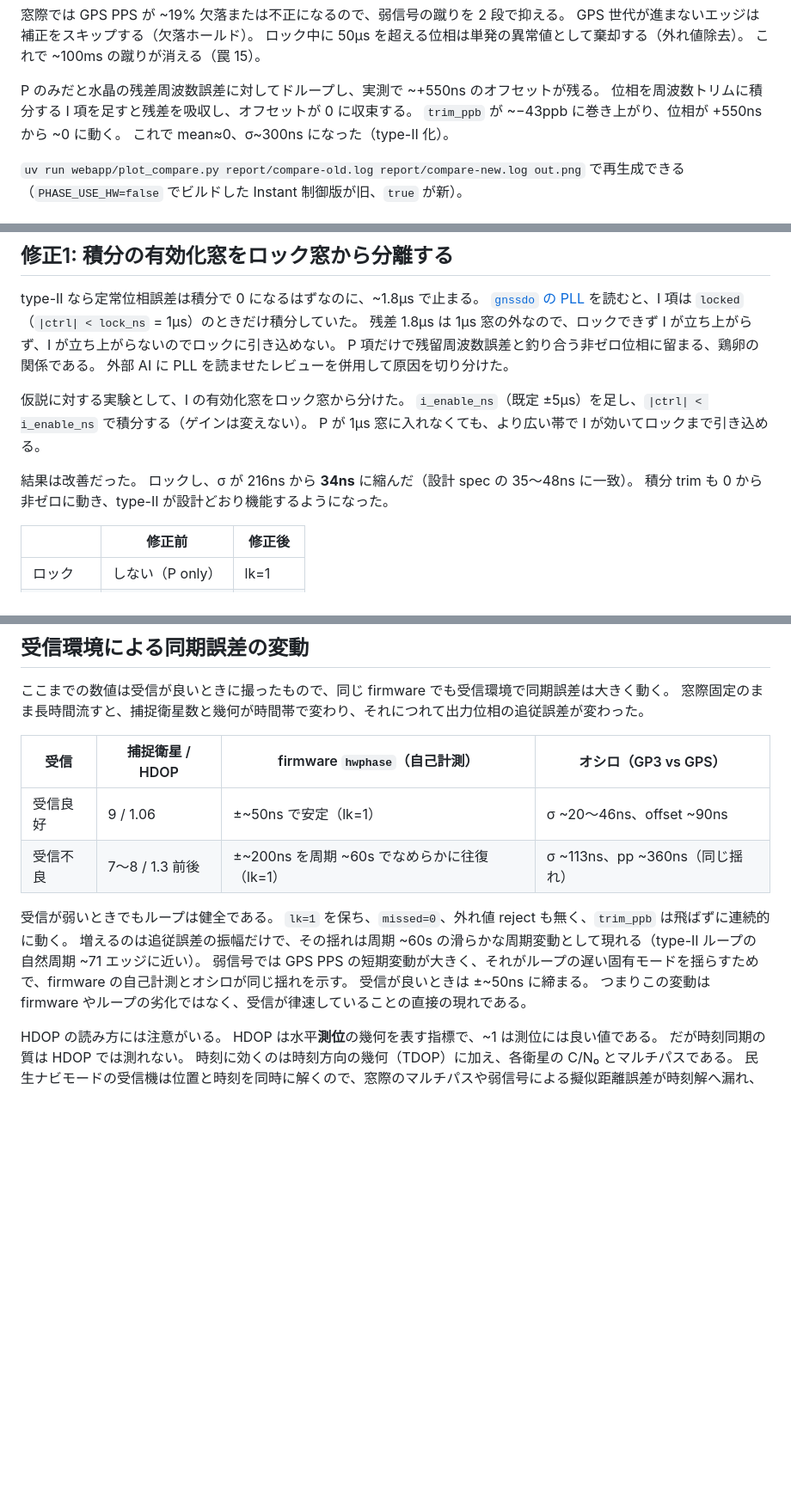
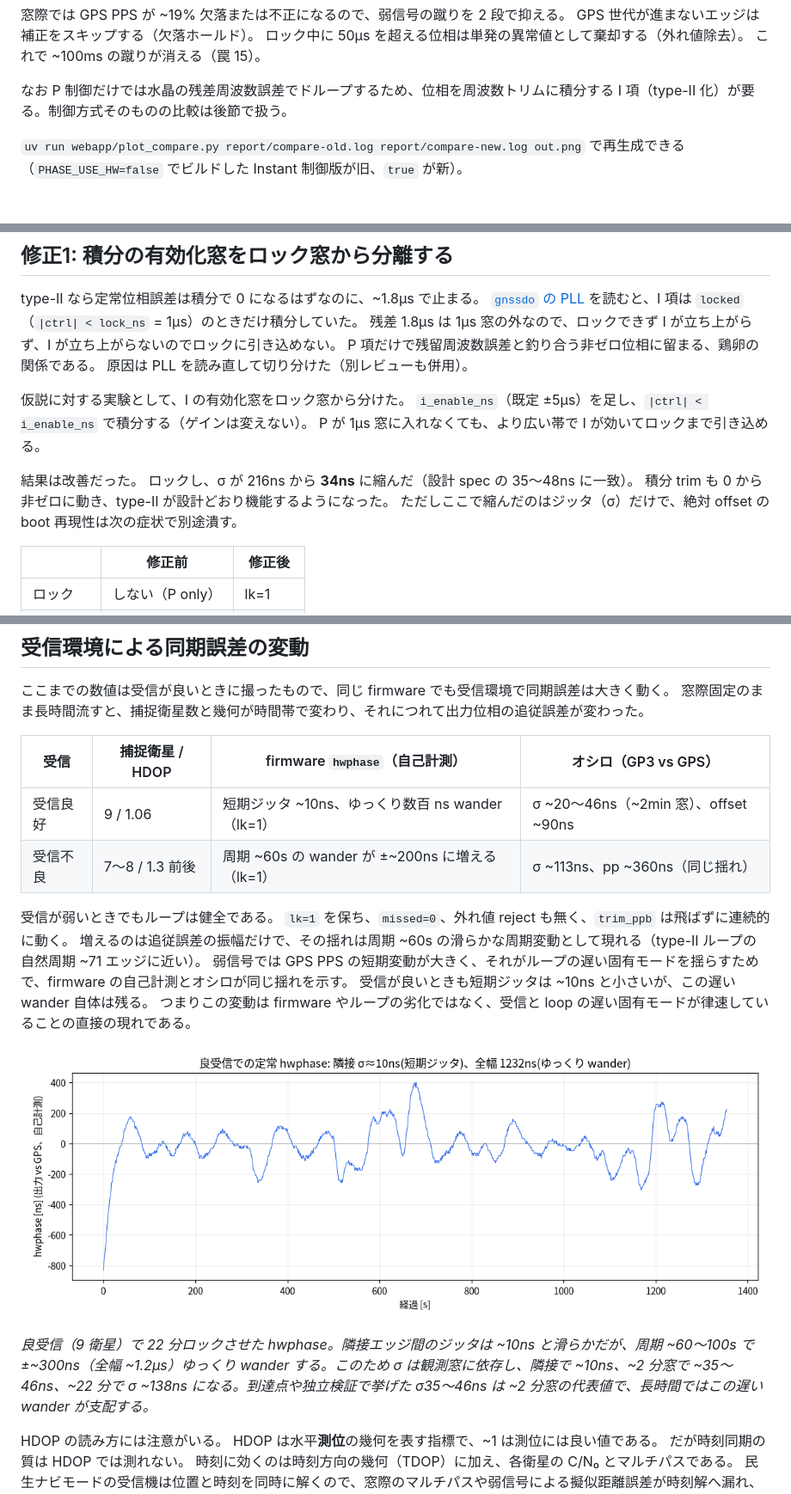
Before and after one commit to sksat/pico-gnss, a Markdown page: report/REPORT.md, 3 parts joined by grey strips. Shown at 86% size. Rendered like a GitHub page; pictures changed too: report/steady-good.png (added); blank space fills up the shorter version.

Commit message:
report: 良受信の定常 hwphase 図を追加 + σ の観測窓依存を明記 + 文章レビュー反映
良受信の「様子」が値だけだったので、22 分の定常 hwphase 図(steady-good.png)を追加。
短期ジッタ ~10ns に対しゆっくり ±~300ns(全幅 ~1.2µs)wander する様子を示す。
これで σ が観測窓依存(隣接~10ns / ~2min~35-46ns / ~22min~138ns)と分かり、
レポート各所の σ 値(10/35/46/113ns)の食い違いを統一的に説明。受信変動表の
「±50ns で安定」を短期ジッタ/遅い wander の表現に修正。

smart-friend 文章レビュー反映:
- PIO 節の制御段落(I項/σ300ns)を後節への一文に圧縮(時系列の先取り・σ300ns 重複を解消)
- 修正1 に「縮んだのは σ だけ、offset/boot 再現性は次で潰す」と因果を補強
- 到達点表の図参照 ④/① を本文の A-D 系に統一(図B/図D)
- 「σ も offset も受信機で決まる」→「σ は主に受信機、offset は+未較正の固定遅延」
- 「上昇への転じ」→「上昇に転じる点」、本文の「外部 AI」を薄める

Co-Authored-By: Claude Opus 4.8 (1M context) <noreply@anthropic.com>

```diff
--- a/report/REPORT.md
+++ b/report/REPORT.md
@@ -61,10 +61,7 @@ GPS 世代が進まないエッジは補正をスキップする（欠落ホー
 ロック中に 50µs を超える位相は単発の異常値として棄却する（外れ値除去）。
 これで ~100ms の蹴りが消える（罠 15）。
 
-P のみだと水晶の残差周波数誤差に対してドループし、実測で ~+550ns のオフセットが残る。
-位相を周波数トリムに積分する I 項を足すと残差を吸収し、オフセットが 0 に収束する。
-`trim_ppb` が ~−43ppb に巻き上がり、位相が +550ns から ~0 に動く。
-これで mean≈0、σ~300ns になった（type-II 化）。
+なお P 制御だけでは水晶の残差周波数誤差でドループするため、位相を周波数トリムに積分する I 項（type-II 化）が要る。制御方式そのものの比較は後節で扱う。
 
 `uv run webapp/plot_compare.py report/compare-old.log report/compare-new.log out.png` で再生成できる（`PHASE_USE_HW=false` でビルドした Instant 制御版が旧、`true` が新）。
 
@@ -123,7 +120,7 @@ type-II なら定常位相誤差は積分で 0 になるはずなのに、~1.8µ
 [`gnssdo` の PLL](../gnssdo/src/pll.rs) を読むと、I 項は `locked`（`|ctrl| < lock_ns` = 1µs）のときだけ積分していた。
 残差 1.8µs は 1µs 窓の外なので、ロックできず I が立ち上がらず、I が立ち上がらないのでロックに引き込めない。
 P 項だけで残留周波数誤差と釣り合う非ゼロ位相に留まる、鶏卵の関係である。
-外部 AI に PLL を読ませたレビューを併用して原因を切り分けた。
+原因は PLL を読み直して切り分けた（別レビューも併用）。
 
 仮説に対する実験として、I の有効化窓をロック窓から分けた。
 `i_enable_ns`（既定 ±5µs）を足し、`|ctrl| < i_enable_ns` で積分する（ゲインは変えない）。
@@ -132,6 +129,7 @@ P が 1µs 窓に入れなくても、より広い帯で I が効いてロック
 結果は改善だった。
 ロックし、σ が 216ns から **34ns** に縮んだ（設計 spec の 35〜48ns に一致）。
 積分 trim も 0 から非ゼロに動き、type-II が設計どおり機能するようになった。
+ただしここで縮んだのはジッタ（σ）だけで、絶対 offset の boot 再現性は次の症状で別途潰す。
 
 | | 修正前 | 修正後 |
 |---|---|---|
@@ -340,15 +338,19 @@ GPS ノイズの平均化で得をするのは短中期の H、水晶ドリフ
 
 | 受信 | 捕捉衛星 / HDOP | firmware `hwphase`（自己計測） | オシロ（GP3 vs GPS） |
 |---|---|---|---|
-| 受信良好 | 9 / 1.06 | ±~50ns で安定（lk=1） | σ ~20〜46ns、offset ~90ns |
-| 受信不良 | 7〜8 / 1.3 前後 | ±~200ns を周期 ~60s でなめらかに往復（lk=1） | σ ~113ns、pp ~360ns（同じ揺れ） |
+| 受信良好 | 9 / 1.06 | 短期ジッタ ~10ns、ゆっくり数百 ns wander（lk=1） | σ ~20〜46ns（~2min 窓）、offset ~90ns |
+| 受信不良 | 7〜8 / 1.3 前後 | 周期 ~60s の wander が ±~200ns に増える（lk=1） | σ ~113ns、pp ~360ns（同じ揺れ） |
 
 受信が弱いときでもループは健全である。
 `lk=1` を保ち、`missed=0`、外れ値 reject も無く、`trim_ppb` は飛ばずに連続的に動く。
 増えるのは追従誤差の振幅だけで、その揺れは周期 ~60s の滑らかな周期変動として現れる（type-II ループの自然周期 ~71 エッジに近い）。
 弱信号では GPS PPS の短期変動が大きく、それがループの遅い固有モードを揺らすためで、firmware の自己計測とオシロが同じ揺れを示す。
-受信が良いときは ±~50ns に締まる。
-つまりこの変動は firmware やループの劣化ではなく、受信が律速していることの直接の現れである。
+受信が良いときも短期ジッタは ~10ns と小さいが、この遅い wander 自体は残る。
+つまりこの変動は firmware やループの劣化ではなく、受信と loop の遅い固有モードが律速していることの直接の現れである。
+
+![良受信での定常 hwphase](steady-good.png)
+
+*良受信（9 衛星）で 22 分ロックさせた hwphase。隣接エッジ間のジッタは ~10ns と滑らかだが、周期 ~60〜100s で ±~300ns（全幅 ~1.2µs）ゆっくり wander する。このため σ は観測窓に依存し、隣接で ~10ns、~2 分窓で ~35〜46ns、~22 分で σ ~138ns になる。到達点や独立検証で挙げた σ35〜46ns は ~2 分窓の代表値で、長時間ではこの遅い wander が支配する。*
 
 HDOP の読み方には注意がいる。
 HDOP は水平**測位**の幾何を表す指標で、~1 は測位には良い値である。
```
Also changed, not shown: other parts of report/REPORT.md (+5 -5 lines).
